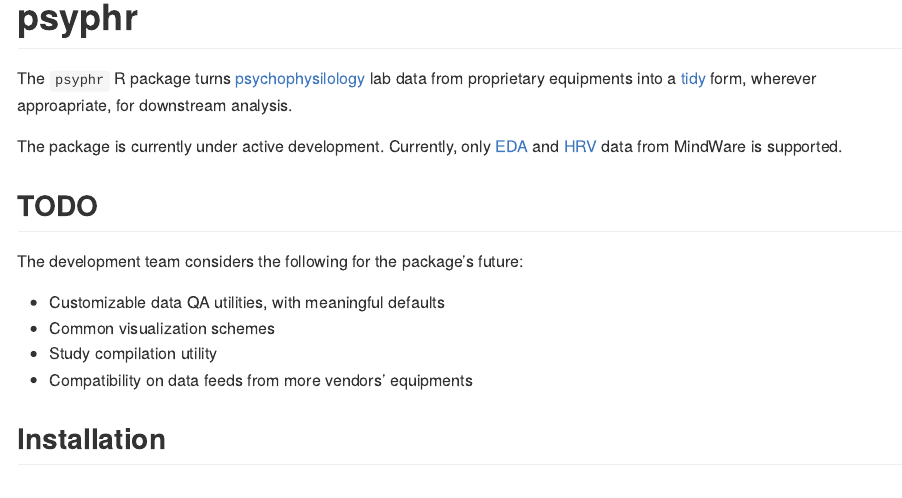
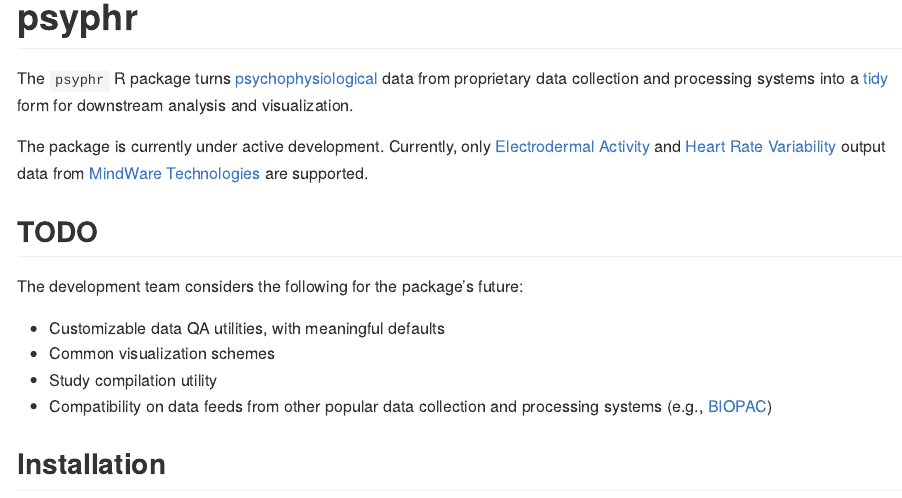
Before and after one commit to wendtke/psyphr, an R Markdown document (README.Rmd): the page in a window 1100 px wide, from its top. The pictures show the output file README.md that the author committed with the source, drawn offline in the style of GitHub; badge pictures from the web are left out.

Commit message:
revise readme.rmd
fix typos; add description and links

```diff
--- a/README.Rmd
+++ b/README.Rmd
@@ -18,9 +18,11 @@ knitr::opts_chunk$set(
 [![Lifecycle: experimental](https://img.shields.io/badge/lifecycle-experimental-orange.svg)](https://www.tidyverse.org/lifecycle/#experimental)
 <!-- badges: end -->
 
-The `psyphr` R package turns [psychophysilology](https://en.wikipedia.org/wiki/Psychophysiology) lab data from proprietary equipments into a [tidy](http://vita.had.co.nz/papers/tidy-data.pdf) form, wherever approapriate, for downstream analysis.
+The `psyphr` R package turns [psychophysiological](https://en.wikipedia.org/wiki/Psychophysiology) data from
+proprietary data collection and processing systems into a [tidy](http://vita.had.co.nz/papers/tidy-data.pdf) form for downstream analysis
+and visualization.
 
-The package is currently under active development. Currently, only [EDA](https://support.mindwaretech.com/manuals/software/eda/3-2/) and [HRV](https://support.mindwaretech.com/manuals/software/hrv/3-2/) data from MindWare is supported.
+The package is currently under active development. Currently, only [Electrodermal Activity](https://support.mindwaretech.com/manuals/software/eda/3-2/) and [Heart Rate Variability](https://support.mindwaretech.com/manuals/software/hrv/3-2/) output data from [MindWare Technologies](https://www.mindwaretech.com/) are supported.
 
 
 ## TODO
@@ -30,7 +33,7 @@ The development team considers the following for the package's future:
 - Customizable data QA utilities, with meaningful defaults
 - Common visualization schemes
 - Study compilation utility
-- Compatibility on data feeds from more vendors' equipments
+- Compatibility on data feeds from other popular data collection and processing systems (e.g., [BIOPAC](https://www.biopac.com/))
 
 
 ## Installation
```
Also changed, not shown: README.md, README.Rmd (5 more changed lines).
